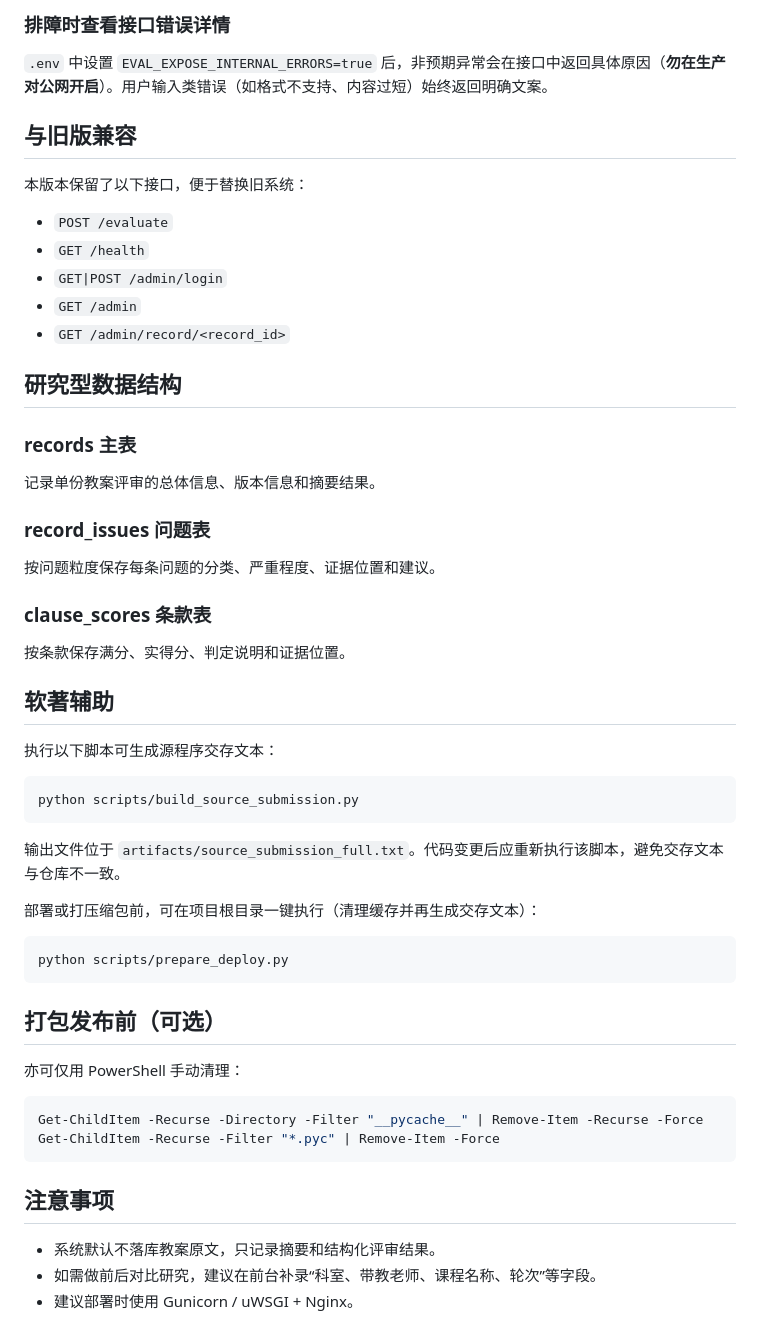
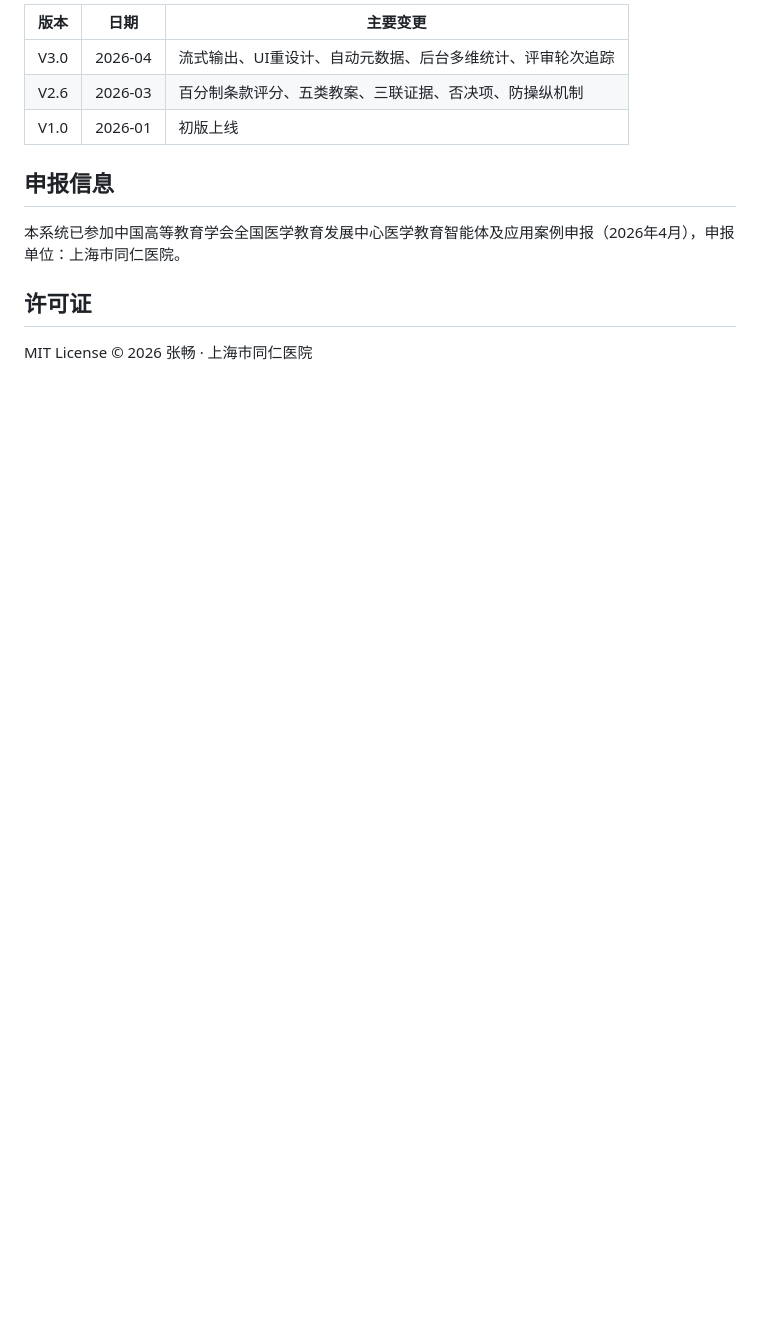
Before and after one commit to jasonzc2025-tech/teaching-plan-evaluator, a Markdown page: README.md, the part around one of its changes. Drawn GitHub-style; blank space fills up the shorter version.

````diff
--- a/README.md
+++ b/README.md
@@ -82,56 +75,14 @@ python app.py
 
-### 排障时查看接口错误详情
+| 版本 | 日期 | 主要变更 |
+|---|---|---|
+| V3.0 | 2026-04 | 流式输出、UI重设计、自动元数据、后台多维统计、评审轮次追踪 |
+| V2.6 | 2026-03 | 百分制条款评分、五类教案、三联证据、否决项、防操纵机制 |
+| V1.0 | 2026-01 | 初版上线 |
 
-`.env` 中设置 `EVAL_EXPOSE_INTERNAL_ERRORS=true` 后，非预期异常会在接口中返回具体原因（**勿在生产对公网开启**）。用户输入类错误（如格式不支持、内容过短）始终返回明确文案。
+## 申报信息
 
-## 与旧版兼容
+本系统已参加中国高等教育学会全国医学教育发展中心医学教育智能体及应用案例申报（2026年4月），申报单位：上海市同仁医院。
 
-本版本保留了以下接口，便于替换旧系统：
+## 许可证
 
-- `POST /evaluate`
-- `GET /health`
-- `GET|POST /admin/login`
-- `GET /admin`
-- `GET /admin/record/<record_id>`
-
-## 研究型数据结构
-
-### records 主表
-记录单份教案评审的总体信息、版本信息和摘要结果。
-
-### record_issues 问题表
-按问题粒度保存每条问题的分类、严重程度、证据位置和建议。
-
-### clause_scores 条款表
-按条款保存满分、实得分、判定说明和证据位置。
-
-## 软著辅助
-
-执行以下脚本可生成源程序交存文本：
-
-```bash
-python scripts/build_source_submission.py
-```
-
-输出文件位于 `artifacts/source_submission_full.txt`。代码变更后应重新执行该脚本，避免交存文本与仓库不一致。
-
-部署或打压缩包前，可在项目根目录一键执行（清理缓存并再生成交存文本）：
-
-```bash
-python scripts/prepare_deploy.py
-```
-
-## 打包发布前（可选）
-
-亦可仅用 PowerShell 手动清理：
-
-```powershell
-Get-ChildItem -Recurse -Directory -Filter "__pycache__" | Remove-Item -Recurse -Force
-Get-ChildItem -Recurse -Filter "*.pyc" | Remove-Item -Force
-```
-
-## 注意事项
-
-- 系统默认不落库教案原文，只记录摘要和结构化评审结果。
-- 如需做前后对比研究，建议在前台补录“科室、带教老师、课程名称、轮次”等字段。
-- 建议部署时使用 Gunicorn / uWSGI + Nginx。
+MIT License © 2026 张畅 · 上海市同仁医院
````
Also changed, not shown: other parts of README.md (+57 -64 lines).
